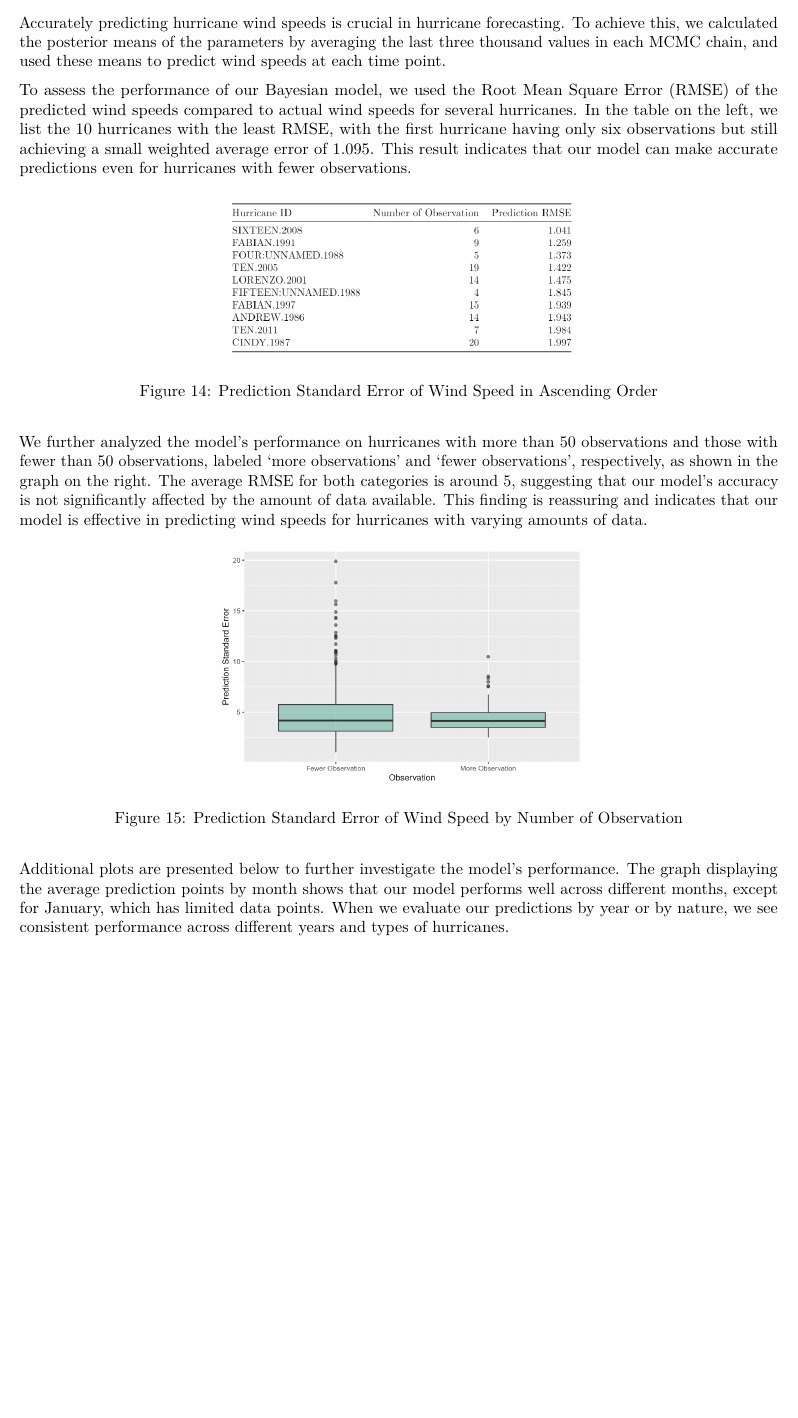
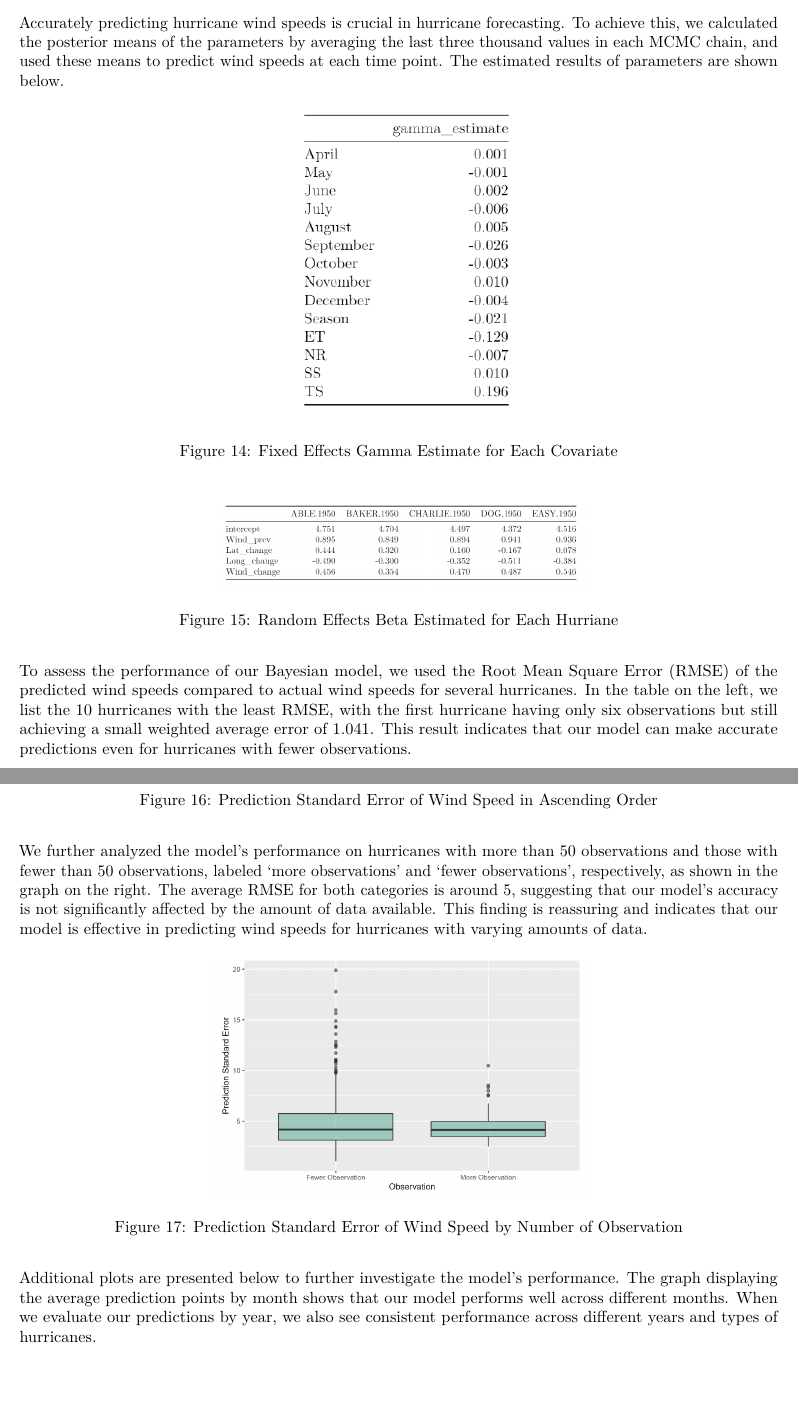
Before and after one commit to Serena-Wang/p8160_project3, an R Markdown document (task5 report.Rmd): part of page 9 of 12 before the commit and two parts of pages 9 and 10 of 13 after it, the two joined at a grey line, cut so that both start at the same text, the shorter picture padded with empty space. Rendered offline with R 4.5, knitr and Pandoc, then LaTeX, with nearby package versions.

Commit message:
Add files via upload

```diff
--- a/task5 report.Rmd
+++ b/task5 report.Rmd
@@ -123,13 +123,25 @@ We ran our algorithm with these starting values for 6000 iterations and decided
 ![Histograms for $\sigma^2$](mcmc_results_fig/transf_yr/sigma_squared/sigma_squared.png)
 
 \newpage
-
 # Results
 ## Seasonal Analysis
 ## Prediction
-Accurately predicting hurricane wind speeds is crucial in hurricane forecasting. To achieve this, we calculated the posterior means of the parameters by averaging the last three thousand values in each MCMC chain, and used these means to predict wind speeds at each time point.
+Accurately predicting hurricane wind speeds is crucial in hurricane forecasting. To achieve this, we calculated the posterior means of the parameters by averaging the last three thousand values in each MCMC chain, and used these means to predict wind speeds at each time point. The estimated results of parameters are shown below.
+\begin{figure}[H]
+\centering
+\includegraphics[width=0.5\textwidth]{Results/Fix.png}
+\caption{Fixed Effects Gamma Estimate for Each Covariate}
+\label{Table}
+\end{figure}
 
-To assess the performance of our Bayesian model, we used the Root Mean Square Error (RMSE) of the predicted wind speeds compared to actual wind speeds for several hurricanes. In the table on the left, we list the 10 hurricanes with the least RMSE, with the first hurricane having only six observations but still achieving a small weighted average error of 1.095. This result indicates that our model can make accurate predictions even for hurricanes with fewer observations.
+\begin{figure}[H]
+\centering
+\includegraphics[width=0.5\textwidth]{Results/Random.png}
+\caption{Random Effects Beta Estimated for Each Hurriane}
+\label{Table}
+\end{figure}
+
+To assess the performance of our Bayesian model, we used the Root Mean Square Error (RMSE) of the predicted wind speeds compared to actual wind speeds for several hurricanes. In the table on the left, we list the 10 hurricanes with the least RMSE, with the first hurricane having only six observations but still achieving a small weighted average error of 1.041. This result indicates that our model can make accurate predictions even for hurricanes with fewer observations.
 \begin{figure}[H]
 \centering
 \includegraphics[width=0.5\textwidth]{Results/RMSE.png}
@@ -145,7 +157,7 @@ We further analyzed the model's performance on hurricanes with more than 50 obse
 \label{Figure}
 \end{figure}
 
-Additional plots are presented below to further investigate the model's performance. The graph displaying the average prediction points by month shows that our model performs well across different months, except for January, which has limited data points. When we evaluate our predictions by year or by nature, we see consistent performance across different years and types of hurricanes.
+Additional plots are presented below to further investigate the model's performance. The graph displaying the average prediction points by month shows that our model performs well across different months. When we evaluate our predictions by year, we also see consistent performance across different years and types of hurricanes.
 \begin{figure}[H]
 \centering
 \includegraphics[width=1.0\textwidth]{Results/MONTH.png}
```
Also changed, not shown: task5 report.Rmd (11 more changed lines).
